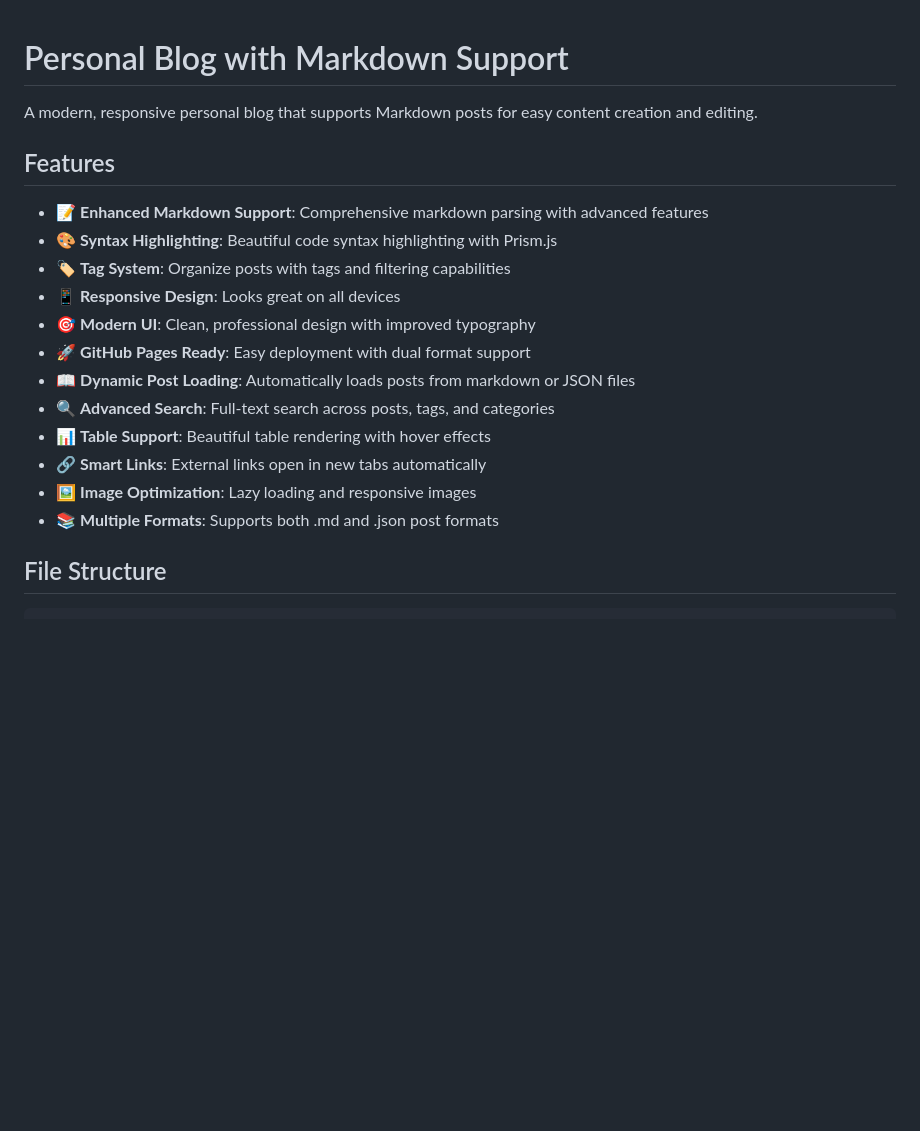
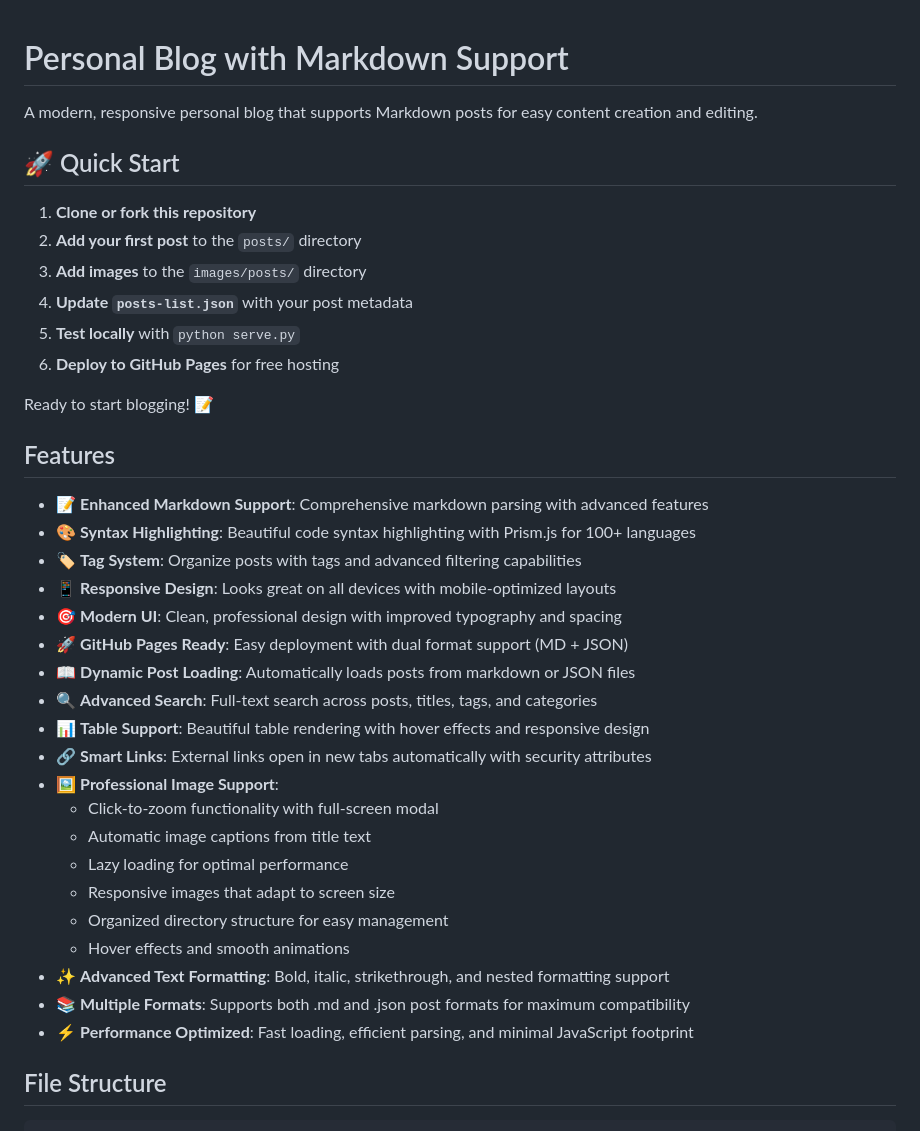
Before and after one commit to louiswang524/personal-blog, a Markdown page: README.md, the part around one of its changes. Rendered like a GitHub page; blank space fills up the shorter version.

```diff
--- a/README.md
+++ b/README.md
@@ -2,20 +2,39 @@
 
 A modern, responsive personal blog that supports Markdown posts for easy content creation and editing.
 
+## 🚀 Quick Start
+
+1. **Clone or fork this repository**
+2. **Add your first post** to the `posts/` directory
+3. **Add images** to the `images/posts/` directory
+4. **Update `posts-list.json`** with your post metadata
+5. **Test locally** with `python serve.py`
+6. **Deploy to GitHub Pages** for free hosting
+
+Ready to start blogging! 📝
+
 ## Features
 
 - 📝 **Enhanced Markdown Support**: Comprehensive markdown parsing with advanced features
-- 🎨 **Syntax Highlighting**: Beautiful code syntax highlighting with Prism.js
-- 🏷️ **Tag System**: Organize posts with tags and filtering capabilities
-- 📱 **Responsive Design**: Looks great on all devices
-- 🎯 **Modern UI**: Clean, professional design with improved typography
-- 🚀 **GitHub Pages Ready**: Easy deployment with dual format support
+- 🎨 **Syntax Highlighting**: Beautiful code syntax highlighting with Prism.js for 100+ languages
+- 🏷️ **Tag System**: Organize posts with tags and advanced filtering capabilities
+- 📱 **Responsive Design**: Looks great on all devices with mobile-optimized layouts
+- 🎯 **Modern UI**: Clean, professional design with improved typography and spacing
+- 🚀 **GitHub Pages Ready**: Easy deployment with dual format support (MD + JSON)
 - 📖 **Dynamic Post Loading**: Automatically loads posts from markdown or JSON files
-- 🔍 **Advanced Search**: Full-text search across posts, tags, and categories
-- 📊 **Table Support**: Beautiful table rendering with hover effects
-- 🔗 **Smart Links**: External links open in new tabs automatically
-- 🖼️ **Image Optimization**: Lazy loading and responsive images
-- 📚 **Multiple Formats**: Supports both .md and .json post formats
+- 🔍 **Advanced Search**: Full-text search across posts, titles, tags, and categories
+- 📊 **Table Support**: Beautiful table rendering with hover effects and responsive design
+- 🔗 **Smart Links**: External links open in new tabs automatically with security attributes
+- 🖼️ **Professional Image Support**:
+  - Click-to-zoom functionality with full-screen modal
+  - Automatic image captions from title text
+  - Lazy loading for optimal performance
+  - Responsive images that adapt to screen size
+  - Organized directory structure for easy management
+  - Hover effects and smooth animations
+- ✨ **Advanced Text Formatting**: Bold, italic, strikethrough, and nested formatting support
+- 📚 **Multiple Formats**: Supports both .md and .json post formats for maximum compatibility
+- ⚡ **Performance Optimized**: Fast loading, efficient parsing, and minimal JavaScript footprint
 
 ## File Structure
 
```
Also changed, not shown: other parts of README.md (+83 -4 lines).
